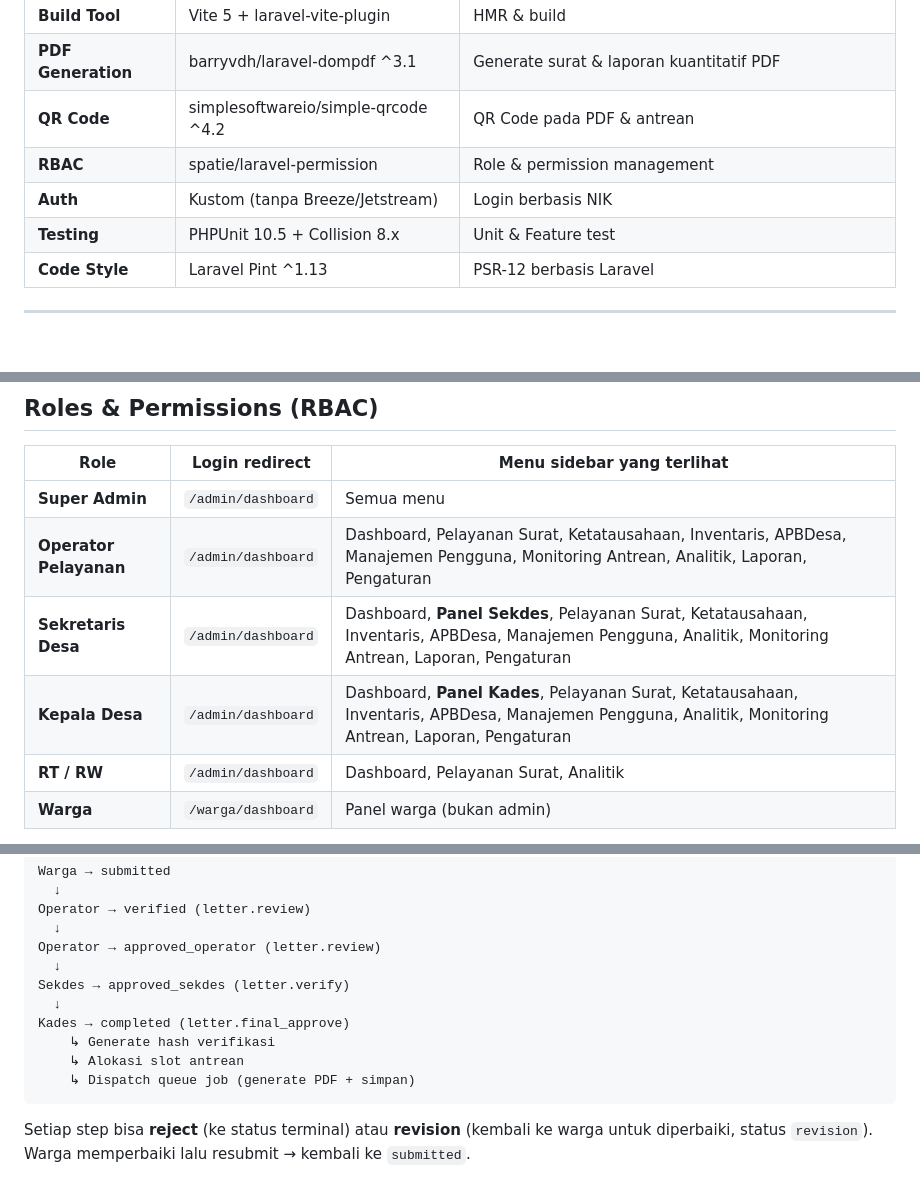
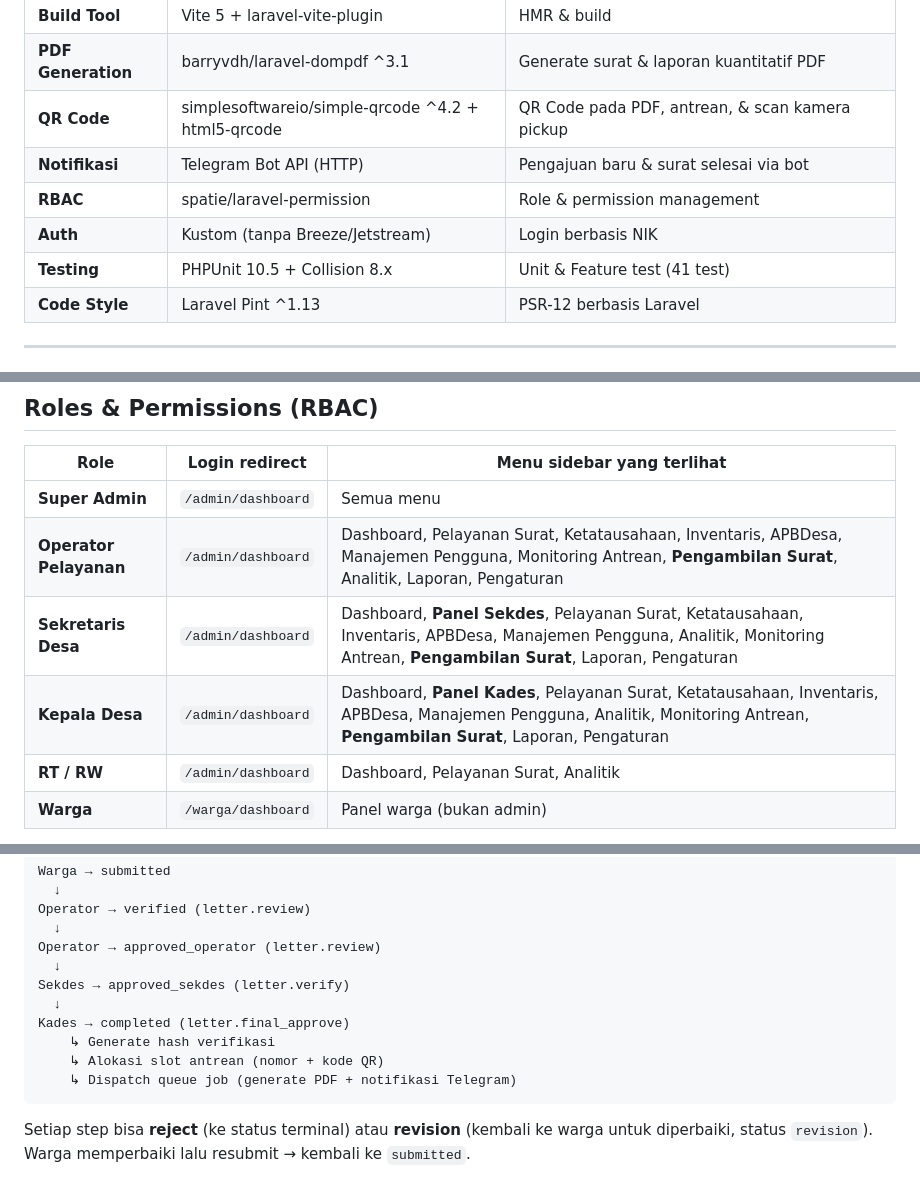
Before and after one commit to ranggamaulana111111-bit/desamoderen, a Markdown page: description.md, 3 parts joined by grey strips. GitHub-like rendering.

````diff
--- a/description.md
+++ b/description.md
@@ -18,10 +28,11 @@
 | **Calendar** | FullCalendar | Kalender event desa |
 | **Build Tool** | Vite 5 + laravel-vite-plugin | HMR & build |
 | **PDF Generation** | barryvdh/laravel-dompdf ^3.1 | Generate surat & laporan kuantitatif PDF |
-| **QR Code** | simplesoftwareio/simple-qrcode ^4.2 | QR Code pada PDF & antrean |
+| **QR Code** | simplesoftwareio/simple-qrcode ^4.2 + html5-qrcode | QR Code pada PDF, antrean, & scan kamera pickup |
+| **Notifikasi** | Telegram Bot API (HTTP) | Pengajuan baru & surat selesai via bot |
 | **RBAC** | spatie/laravel-permission | Role & permission management |
 | **Auth** | Kustom (tanpa Breeze/Jetstream) | Login berbasis NIK |
-| **Testing** | PHPUnit 10.5 + Collision 8.x | Unit & Feature test |
+| **Testing** | PHPUnit 10.5 + Collision 8.x | Unit & Feature test (41 test) |
 | **Code Style** | Laravel Pint ^1.13 | PSR-12 berbasis Laravel |
 
 ---
@@ -138,9 +150,9 @@ Akses dibagi berdasarkan role & permission. Menu sidebar menyesuaikan otomatis.
 | Role | Login redirect | Menu sidebar yang terlihat |
 |---|---|---|
 | **Super Admin** | `/admin/dashboard` | Semua menu |
-| **Operator Pelayanan** | `/admin/dashboard` | Dashboard, Pelayanan Surat, Ketatausahaan, Inventaris, APBDesa, Manajemen Pengguna, Monitoring Antrean, Analitik, Laporan, Pengaturan |
-| **Sekretaris Desa** | `/admin/dashboard` | Dashboard, **Panel Sekdes**, Pelayanan Surat, Ketatausahaan, Inventaris, APBDesa, Manajemen Pengguna, Analitik, Monitoring Antrean, Laporan, Pengaturan |
-| **Kepala Desa** | `/admin/dashboard` | Dashboard, **Panel Kades**, Pelayanan Surat, Ketatausahaan, Inventaris, APBDesa, Manajemen Pengguna, Analitik, Monitoring Antrean, Laporan, Pengaturan |
+| **Operator Pelayanan** | `/admin/dashboard` | Dashboard, Pelayanan Surat, Ketatausahaan, Inventaris, APBDesa, Manajemen Pengguna, Monitoring Antrean, **Pengambilan Surat**, Analitik, Laporan, Pengaturan |
+| **Sekretaris Desa** | `/admin/dashboard` | Dashboard, **Panel Sekdes**, Pelayanan Surat, Ketatausahaan, Inventaris, APBDesa, Manajemen Pengguna, Analitik, Monitoring Antrean, **Pengambilan Surat**, Laporan, Pengaturan |
+| **Kepala Desa** | `/admin/dashboard` | Dashboard, **Panel Kades**, Pelayanan Surat, Ketatausahaan, Inventaris, APBDesa, Manajemen Pengguna, Analitik, Monitoring Antrean, **Pengambilan Surat**, Laporan, Pengaturan |
 | **RT / RW** | `/admin/dashboard` | Dashboard, Pelayanan Surat, Analitik |
 | **Warga** | `/warga/dashboard` | Panel warga (bukan admin) |
 
@@ -195,8 +207,8 @@ Sekdes → approved_sekdes (letter.verify)
   ↓
 Kades → completed (letter.final_approve)
     ↳ Generate hash verifikasi
-    ↳ Alokasi slot antrean
-    ↳ Dispatch queue job (generate PDF + simpan)
+    ↳ Alokasi slot antrean (nomor + kode QR)
+    ↳ Dispatch queue job (generate PDF + notifikasi Telegram)
 ```
 
 Setiap step bisa **reject** (ke status terminal) atau **revision** (kembali ke warga untuk diperbaiki, status `revision`). Warga memperbaiki lalu resubmit → kembali ke `submitted`.
````
Also changed, not shown: other parts of description.md (+41 -10 lines).
